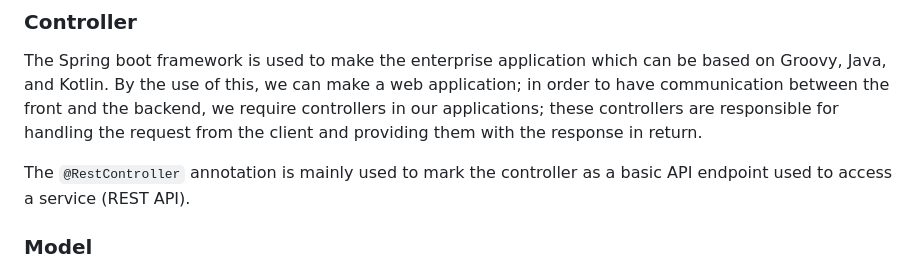
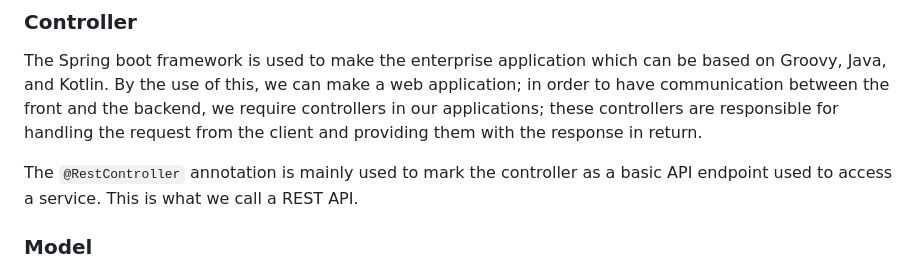
Before and after one commit to ajitagupta/book-library-crud-api, a Markdown page: README.md, the part around the change. Rendered like a GitHub page.

```diff
--- a/README.md
+++ b/README.md
@@ -35,7 +35,7 @@ A Spring boot service is defined as a class file that includes the `@Service` an
 ### Controller
 The Spring boot framework is used to make the enterprise application which can be based on Groovy, Java, and Kotlin. By the use of this, we can make a web application; in order to have communication between the front and the backend, we require controllers in our applications; these controllers are responsible for handling the request from the client and providing them with the response in return.
 
-The `@RestController` annotation is mainly used to mark the controller as a basic API endpoint used to access a service (REST API).
+The `@RestController` annotation is mainly used to mark the controller as a basic API endpoint used to access a service. This is what we call a REST API.
 
 ### Model
 Model is an essential part of **MVC (Model-View-Controller) pattern** which is widely used in Spring. A Model is a holder of the context data (obtained from the database) passed by a Controller to be displayed on a View.
```
